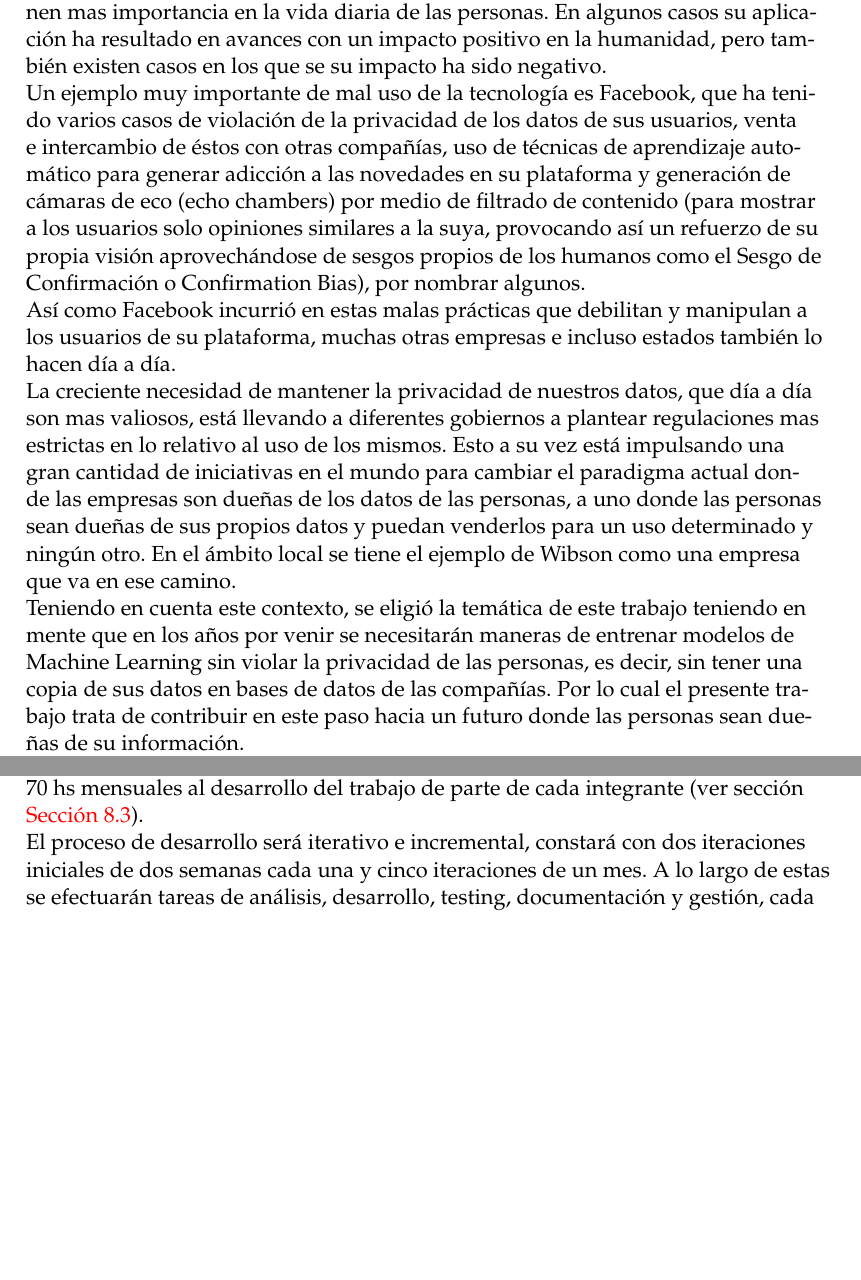
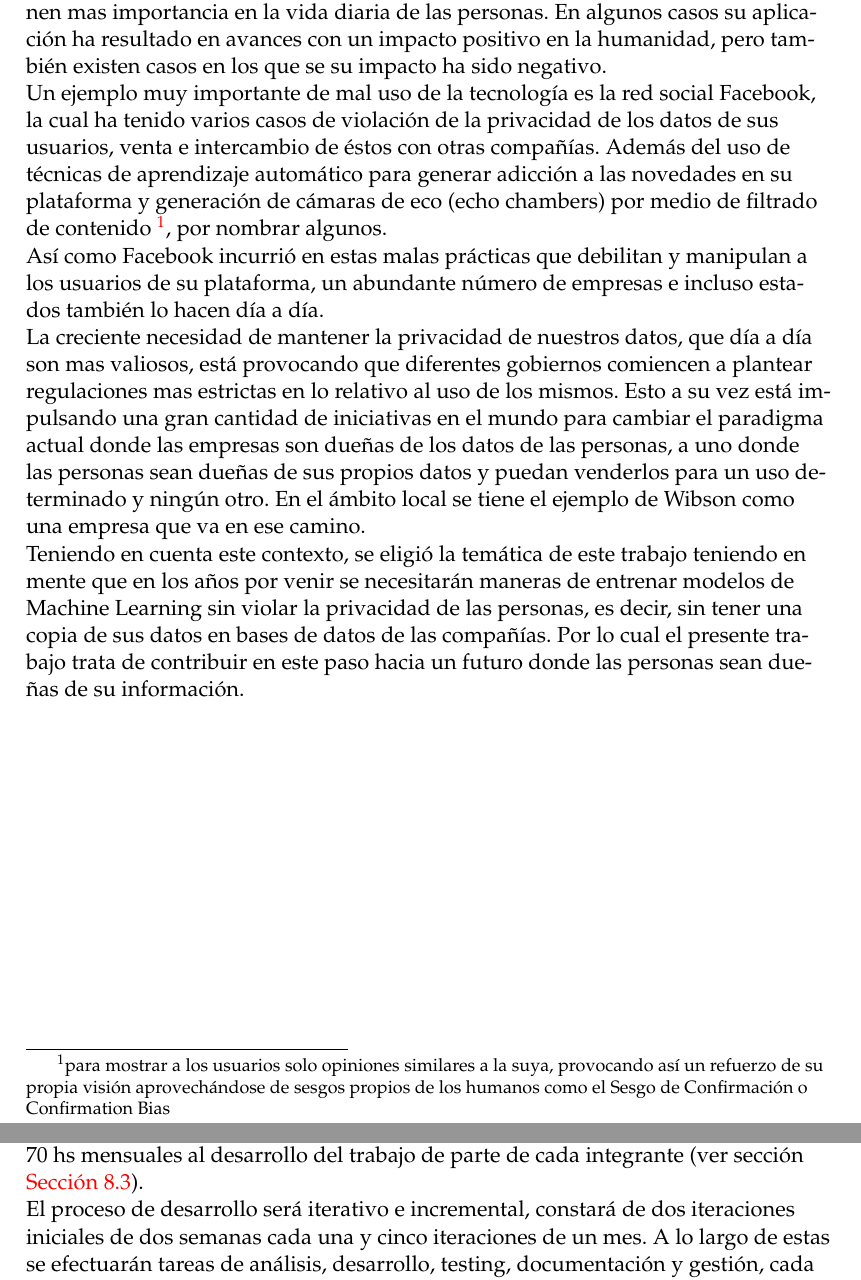
Before and after one commit to DeltaML/proposal, a LaTeX thesis (main.tex): two parts of pages 5 and 15 of 24, joined at a grey line, cut so that both start at the same text, the shorter picture padded with empty space. Compiled offline with pdfLaTeX.

Commit message:
Rephrasing some sentences

```diff
--- a/main.tex
+++ b/main.tex
@@ -186,11 +186,11 @@ Las ventajas de la tecnología Blockchain por sobre bases de datos tradicionales
 
 Tanto el área de Machine Learning como la tecnología Blockchain son elementos que están disrumpiendo la industria del software en la actualidad y cada vez tienen mas importancia en la vida diaria de las personas. En algunos casos su aplicación ha resultado en avances con un impacto positivo en la humanidad, pero también existen casos en los que se su impacto ha sido negativo. \\
 
-Un ejemplo muy importante de mal uso de la tecnología es Facebook, que ha tenido varios casos de violación de la privacidad de los datos de sus usuarios, venta e intercambio de éstos con otras compañías, uso de técnicas de aprendizaje automático para generar adicción a las novedades en su plataforma y generación de cámaras de eco (echo chambers) por medio de filtrado de contenido (para mostrar a los usuarios solo opiniones similares a la suya, provocando así un refuerzo de su propia visión aprovechándose de sesgos propios de los humanos como el Sesgo de Confirmación o Confirmation Bias), por nombrar algunos. \\
+Un ejemplo muy importante de mal uso de la tecnología es la red social Facebook, la cual ha tenido varios casos de violación de la privacidad de los datos de sus usuarios, venta e intercambio de éstos con otras compañías. Además del uso de técnicas de aprendizaje automático para generar adicción a las novedades en su plataforma y generación de cámaras de eco (echo chambers) por medio de filtrado de contenido \footnote{para mostrar a los usuarios solo opiniones similares a la suya, provocando así un refuerzo de su propia visión aprovechándose de sesgos propios de los humanos como el Sesgo de Confirmación o Confirmation Bias}, por nombrar algunos. \\
 
-Así como Facebook incurrió en estas malas prácticas que debilitan y manipulan a los usuarios de su plataforma, muchas otras empresas e incluso estados también lo hacen día a día. \\
+Así como Facebook incurrió en estas malas prácticas que debilitan y manipulan a los usuarios de su plataforma, un abundante número de empresas e incluso estados también lo hacen día a día. \\
 
-La creciente necesidad de mantener la privacidad de nuestros datos, que día a día son mas valiosos, está llevando a diferentes gobiernos a plantear regulaciones mas estrictas en lo relativo al uso de los mismos.
+La creciente necesidad de mantener la privacidad de nuestros datos, que día a día son mas valiosos, está provocando que diferentes gobiernos comiencen a plantear regulaciones mas estrictas en lo relativo al uso de los mismos.
 Esto a su vez está impulsando una gran cantidad de iniciativas en el mundo para cambiar el paradigma actual donde las empresas son dueñas de los datos de las personas, a uno donde las personas sean dueñas de sus propios datos y puedan venderlos para un uso determinado y ningún otro. En el ámbito local se tiene el ejemplo de Wibson como una empresa que va en ese camino. \\
 
 Teniendo en cuenta este contexto, se eligió la temática de este trabajo teniendo en mente que en los años por venir se necesitarán maneras de entrenar modelos de Machine Learning sin violar la privacidad de las personas, es decir, sin tener una copia de sus datos en bases de datos de las compañías. Por lo cual el presente trabajo trata de contribuir en este paso hacia un futuro donde las personas sean dueñas de su información.
@@ -349,7 +349,7 @@ El alcance del presente Trabajo Profesional comprende:
 Se estima que el trabajo completo a realizar tomará 6 meses, con una dedicación de
 70 hs mensuales al desarrollo del trabajo de parte de cada integrante (ver sección \autoref{estimacion}). \\
 
-El proceso de desarrollo será iterativo e incremental, constará con dos iteraciones iniciales de dos semanas cada una y cinco iteraciones de un mes. A lo largo de estas se efectuarán tareas de análisis, desarrollo, testing, documentación y gestión, cada una con distinta carga horaria dependiendo de la etapa del proyecto. \\
+El proceso de desarrollo será iterativo e incremental, constará de dos iteraciones iniciales de dos semanas cada una y cinco iteraciones de un mes. A lo largo de estas se efectuarán tareas de análisis, desarrollo, testing, documentación y gestión, cada una con distinta carga horaria dependiendo de la etapa del proyecto. \\
 Para la gestión del proyecto, se adoptarán algunas prácticas de metodologías ágiles. \\
 Basándose en Scrum \cite{scrum}, se realizarán reuniones de Planificación, Revisión y Retrospectiva para cada iteración. Se llevarán a cabo informes de estado de las tareas 3 veces por semana con el tutor y diariamente entre los integrantes del equipo de desarrollo, ya sea de manera presencial, vía mail o videollamada dependiendo de la disponibilidad de los involucrados. Se utilizará un tablero de Kanban para organizar el trabajo en cada iteración. \\
 
```
Also changed, not shown: main.tex (2 more changed lines).
